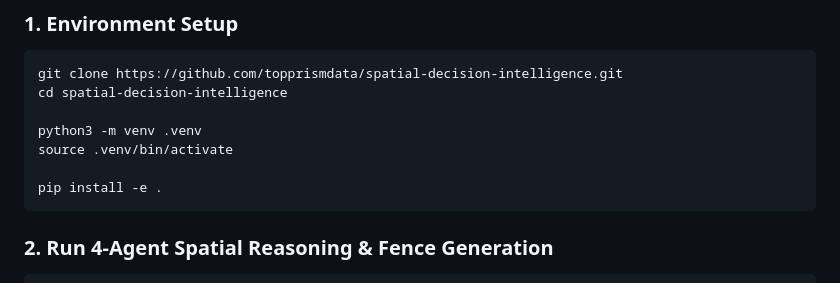
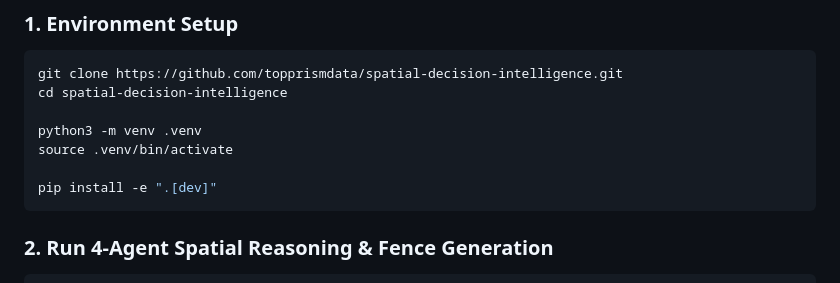
Before and after one commit to topprismdata/spatial-decision-intelligence, a Markdown page: README.md, the part around the change. Drawn GitHub-style.

Commit message:
docs: use pip install -e ".[dev]" in README/DATA.md quickstart (pytest now declared)

````diff
--- a/README.md
+++ b/README.md
@@ -192,7 +192,7 @@ cd spatial-decision-intelligence
 python3 -m venv .venv
 source .venv/bin/activate
 
-pip install -e .
+pip install -e ".[dev]"
 ```
 
 ### 2. Run 4-Agent Spatial Reasoning & Fence Generation
````
Also changed, not shown: docs/DATA.md (+1 -1 lines).
